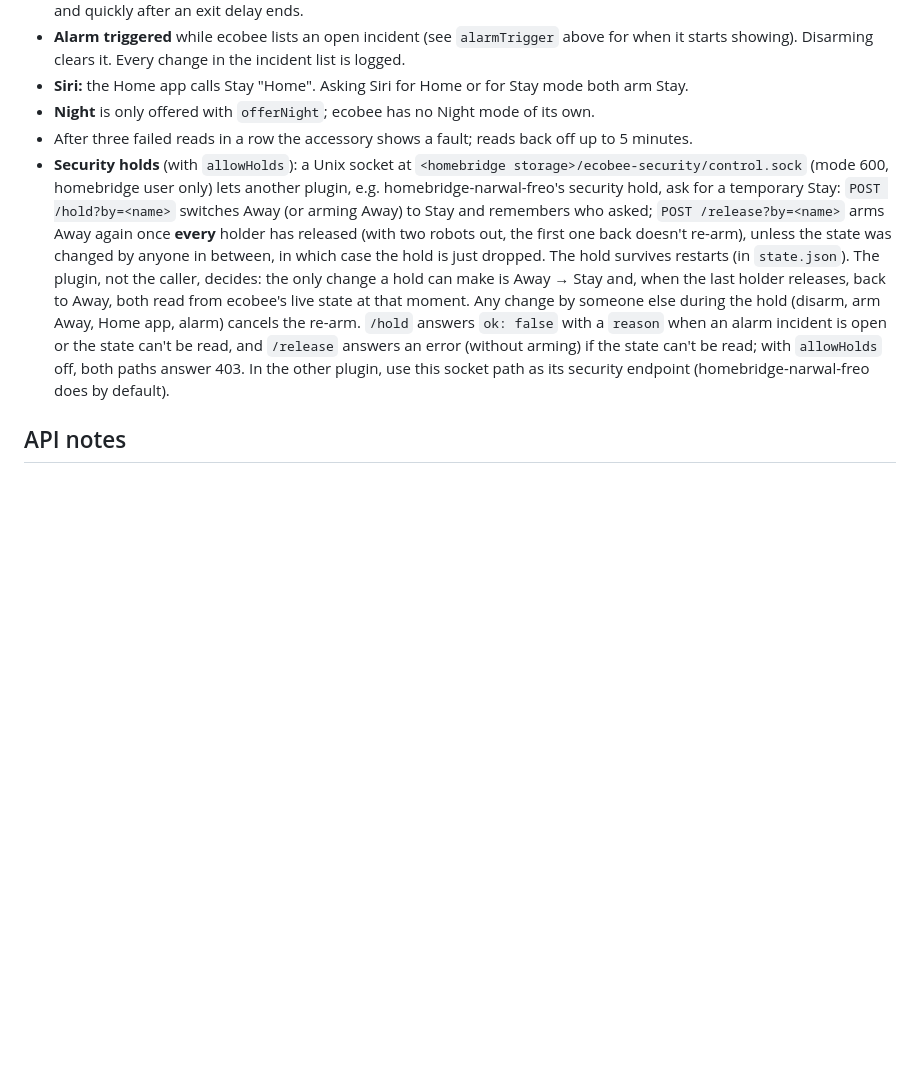
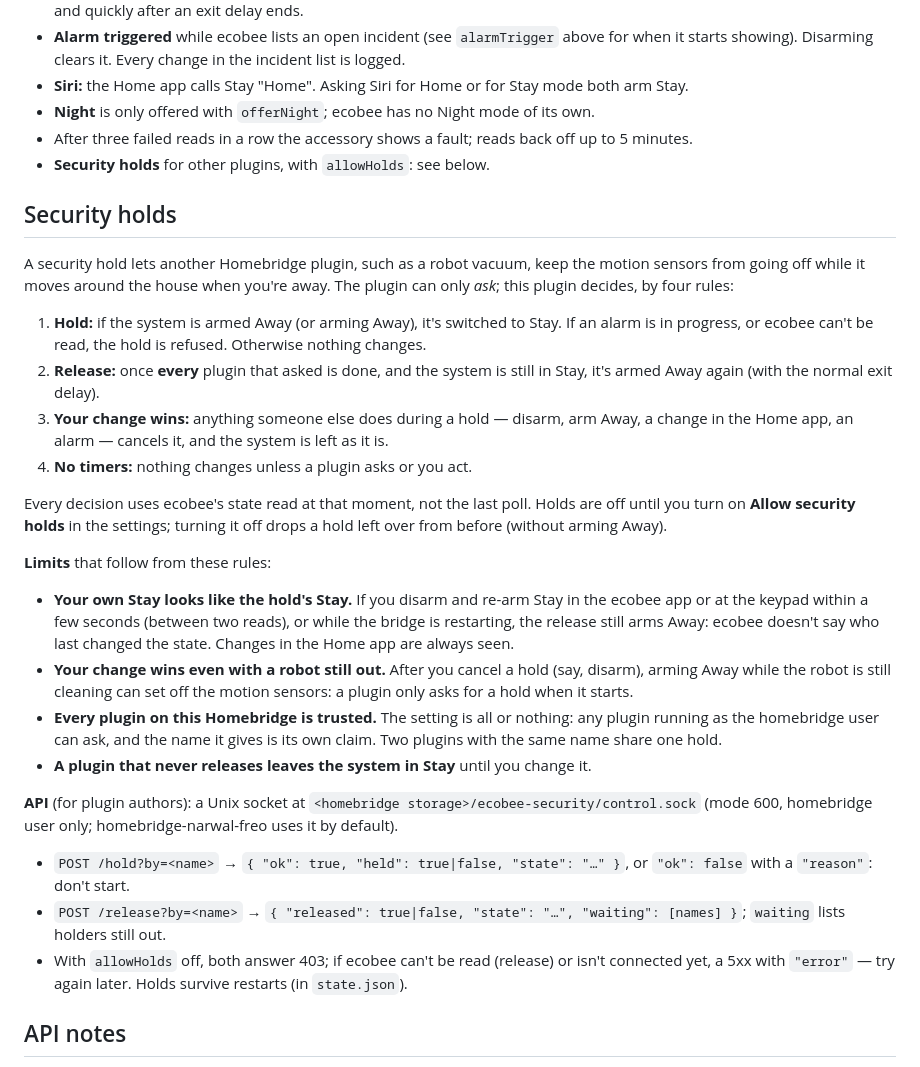
Before and after one commit to seanfletchr/homebridge-ecobee-security, a Markdown page: README.md, the part around the change. Rendered like a GitHub page; blank space fills up the shorter version.

Commit message:
README: security holds as four rules, their limits, and the API
Co-Authored-By: Claude Opus 5.5 <noreply@anthropic.com>

```diff
--- a/README.md
+++ b/README.md
@@ -92,19 +92,49 @@ node <plugin folder>/bin/ecobee-login.js --browser  # website sign-in
 - **Siri:** the Home app calls Stay "Home". Asking Siri for Home or for Stay mode both arm Stay.
 - **Night** is only offered with `offerNight`; ecobee has no Night mode of its own.
 - After three failed reads in a row the accessory shows a fault; reads back off up to 5 minutes.
-- **Security holds** (with `allowHolds`): a Unix socket at
-  `<homebridge storage>/ecobee-security/control.sock` (mode 600, homebridge user only) lets another
-  plugin, e.g. homebridge-narwal-freo's
-  security hold, ask for a temporary Stay: `POST /hold?by=<name>` switches Away (or arming Away) to
-  Stay and remembers who asked; `POST /release?by=<name>` arms Away again once **every** holder has
-  released (with two robots out, the first one back doesn't re-arm), unless the state was changed by
-  anyone in between, in which case the hold is just dropped. The hold survives restarts (in
-  `state.json`). The plugin, not the caller, decides: the only change a hold can make is Away → Stay
-  and, when the last holder releases, back to Away, both read from ecobee's live state at that
-  moment. Any change by someone else during the hold (disarm, arm Away, Home app, alarm) cancels the
-  re-arm. `/hold` answers `ok: false` with a `reason` when an alarm incident is open or the state
-  can't be read, and `/release` answers an error (without arming) if the state can't be read; with `allowHolds` off, both paths answer 403. In the other plugin, use this socket path
-  as its security endpoint (homebridge-narwal-freo does by default).
+- **Security holds** for other plugins, with `allowHolds`: see below.
+
+## Security holds
+
+A security hold lets another Homebridge plugin, such as a robot vacuum, keep the motion sensors from
+going off while it moves around the house when you're away. The plugin can only *ask*; this plugin
+decides, by four rules:
+
+1. **Hold:** if the system is armed Away (or arming Away), it's switched to Stay. If an alarm is in
+   progress, or ecobee can't be read, the hold is refused. Otherwise nothing changes.
+2. **Release:** once **every** plugin that asked is done, and the system is still in Stay, it's
+   armed Away again (with the normal exit delay).
+3. **Your change wins:** anything someone else does during a hold — disarm, arm Away, a change in
+   the Home app, an alarm — cancels it, and the system is left as it is.
+4. **No timers:** nothing changes unless a plugin asks or you act.
+
+Every decision uses ecobee's state read at that moment, not the last poll. Holds are off until you
+turn on **Allow security holds** in the settings; turning it off drops a hold left over from before
+(without arming Away).
+
+**Limits** that follow from these rules:
+
+- **Your own Stay looks like the hold's Stay.** If you disarm and re-arm Stay in the ecobee app or at
+  the keypad within a few seconds (between two reads), or while the bridge is restarting, the
+  release still arms Away: ecobee doesn't say who last changed the state. Changes in the Home app are
+  always seen.
+- **Your change wins even with a robot still out.** After you cancel a hold (say, disarm), arming
+  Away while the robot is still cleaning can set off the motion sensors: a plugin only asks for a
+  hold when it starts.
+- **Every plugin on this Homebridge is trusted.** The setting is all or nothing: any plugin running
+  as the homebridge user can ask, and the name it gives is its own claim. Two plugins with the same
+  name share one hold.
+- **A plugin that never releases leaves the system in Stay** until you change it.
+
+**API** (for plugin authors): a Unix socket at `<homebridge storage>/ecobee-security/control.sock`
+(mode 600, homebridge user only; homebridge-narwal-freo uses it by default).
+
+- `POST /hold?by=<name>` → `{ "ok": true, "held": true|false, "state": "…" }`, or `"ok": false`
+  with a `"reason"`: don't start.
+- `POST /release?by=<name>` → `{ "released": true|false, "state": "…", "waiting": [names] }`;
+  `waiting` lists holders still out.
+- With `allowHolds` off, both answer 403; if ecobee can't be read (release) or isn't connected
+  yet, a 5xx with `"error"` — try again later. Holds survive restarts (in `state.json`).
 
 ## API notes
 
```
